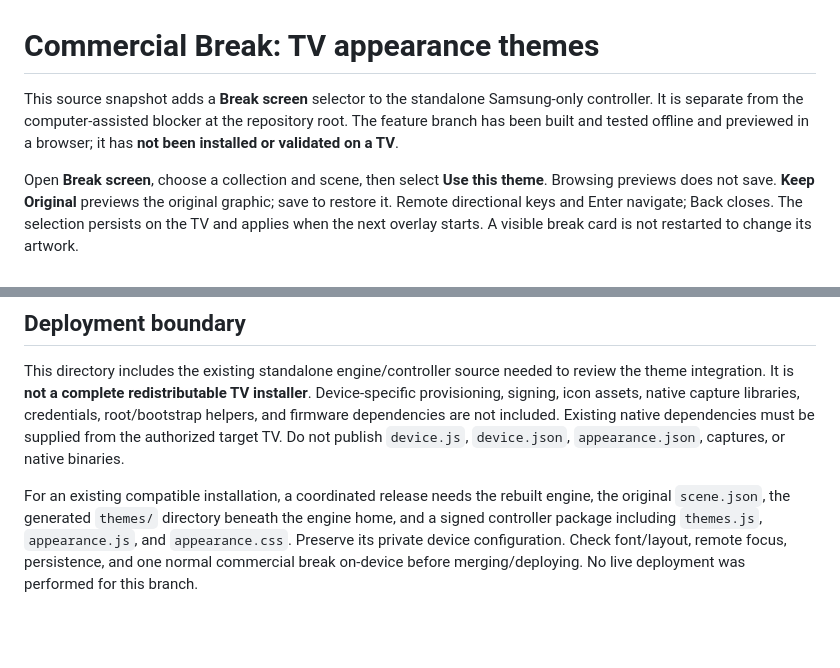
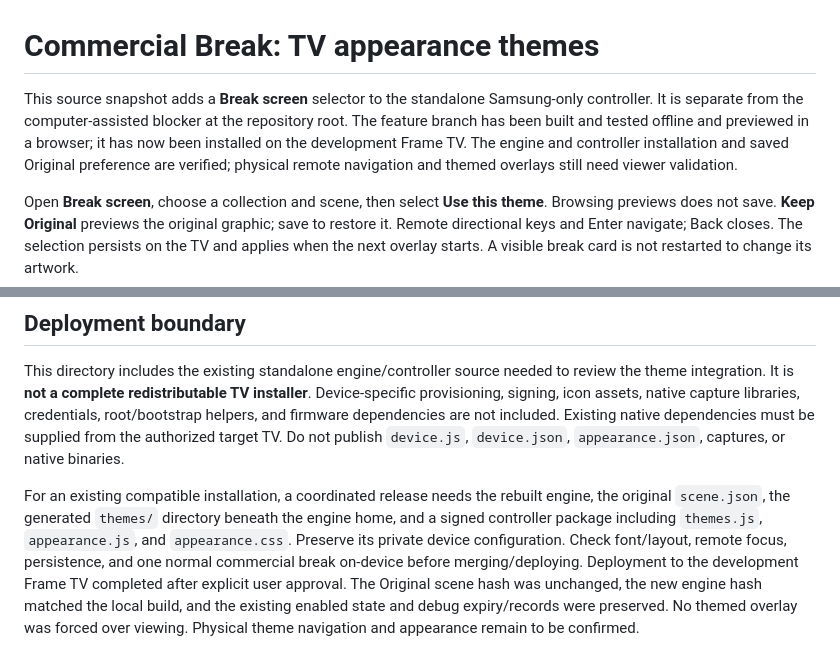
Before and after one commit to daoakley/commercial-break, a Markdown page: tv-standalone/README.md, 2 parts joined by grey strips. GitHub-like rendering; blank space fills up the shorter version.

Commit message:
Record authorized theme deployment and remaining visual validation

```diff
--- a/tv-standalone/README.md
+++ b/tv-standalone/README.md
@@ -1,6 +1,6 @@
 # Commercial Break: TV appearance themes
 
-This source snapshot adds a **Break screen** selector to the standalone Samsung-only controller. It is separate from the computer-assisted blocker at the repository root. The feature branch has been built and tested offline and previewed in a browser; it has **not been installed or validated on a TV**.
+This source snapshot adds a **Break screen** selector to the standalone Samsung-only controller. It is separate from the computer-assisted blocker at the repository root. The feature branch has been built and tested offline and previewed in a browser; it has now been installed on the development Frame TV. The engine and controller installation and saved Original preference are verified; physical remote navigation and themed overlays still need viewer validation.
 
 Open **Break screen**, choose a collection and scene, then select **Use this theme**. Browsing previews does not save. **Keep Original** previews the original graphic; save to restore it. Remote directional keys and Enter navigate; Back closes. The selection persists on the TV and applies when the next overlay starts. A visible break card is not restarted to change its artwork.
 
@@ -50,4 +50,4 @@ The verdict tests replay fixtures offline; they never connect to Samsung or a TV
 
 This directory includes the existing standalone engine/controller source needed to review the theme integration. It is **not a complete redistributable TV installer**. Device-specific provisioning, signing, icon assets, native capture libraries, credentials, root/bootstrap helpers, and firmware dependencies are not included. Existing native dependencies must be supplied from the authorized target TV. Do not publish `device.js`, `device.json`, `appearance.json`, captures, or native binaries.
 
-For an existing compatible installation, a coordinated release needs the rebuilt engine, the original `scene.json`, the generated `themes/` directory beneath the engine home, and a signed controller package including `themes.js`, `appearance.js`, and `appearance.css`. Preserve its private device configuration. Check font/layout, remote focus, persistence, and one normal commercial break on-device before merging/deploying. No live deployment was performed for this branch.
+For an existing compatible installation, a coordinated release needs the rebuilt engine, the original `scene.json`, the generated `themes/` directory beneath the engine home, and a signed controller package including `themes.js`, `appearance.js`, and `appearance.css`. Preserve its private device configuration. Check font/layout, remote focus, persistence, and one normal commercial break on-device before merging/deploying. Deployment to the development Frame TV completed after explicit user approval. The Original scene hash was unchanged, the new engine hash matched the local build, and the existing enabled state and debug expiry/records were preserved. No themed overlay was forced over viewing. Physical theme navigation and appearance remain to be confirmed.
```
Also changed, not shown: README.md (+1 -1 lines).
